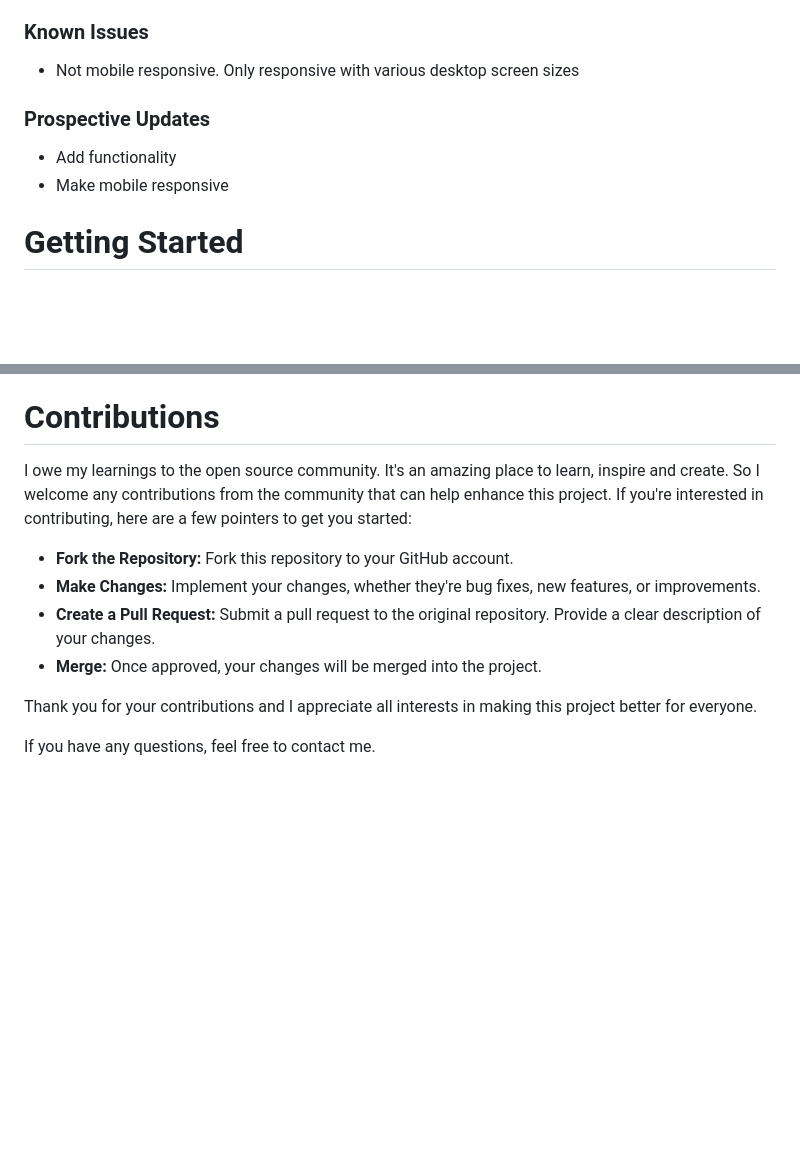
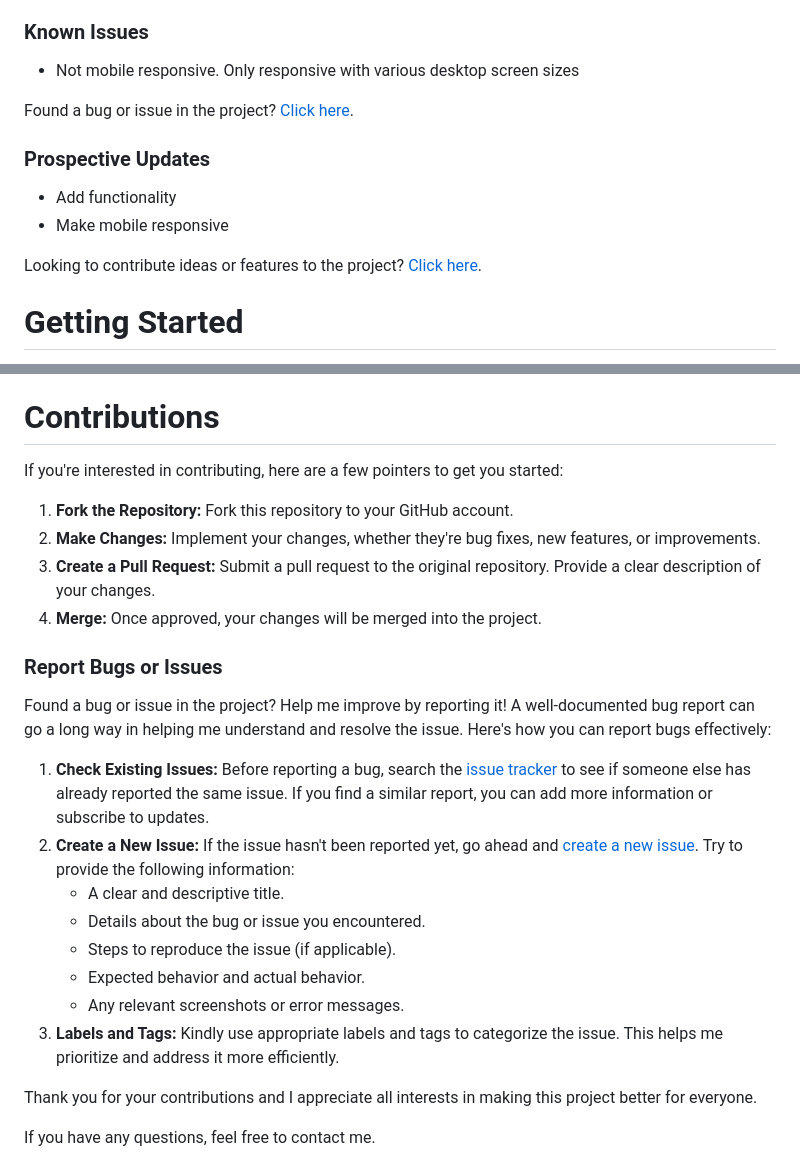
Before and after one commit to rjqocampo/admin-dashboard, a Markdown page: README.md, 2 parts joined by grey strips. Drawn GitHub-style; blank space fills up the shorter version.

```diff
--- a/README.md
+++ b/README.md
@@ -33,9 +33,13 @@ To practice and refine my HTML and CSS fundamentals, specifically grid layouts
 ### Known Issues
 * Not mobile responsive. Only responsive with various desktop screen sizes
 
+Found a bug or issue in the project? [Click here](https://github.com/rjqocampo/admin-dashboard#contributions).
+
 ### Prospective Updates
 * Add functionality
 * Make mobile responsive
+
+Looking to contribute ideas or features to the project? [Click here](https://github.com/rjqocampo/admin-dashboard#contributions).
 
 # Getting Started
 You can start the project in two ways:
@@ -60,12 +64,25 @@ _or_
 
 # Contributions
 
-I owe my learnings to the open source community. It's an amazing place to learn, inspire and create.  So I welcome any contributions from the community that can help enhance this project. If you're interested in contributing, here are a few pointers to get you started:
+If you're interested in contributing, here are a few pointers to get you started:
 
-* **Fork the Repository:** Fork this repository to your GitHub account.
-* **Make Changes:** Implement your changes, whether they're bug fixes, new features, or improvements.
-* **Create a Pull Request:** Submit a pull request to the original repository. Provide a clear description of your changes.
-* **Merge:** Once approved, your changes will be merged into the project.
+1. **Fork the Repository:** Fork this repository to your GitHub account.
+2. **Make Changes:** Implement your changes, whether they're bug fixes, new features, or improvements.
+3. **Create a Pull Request:** Submit a pull request to the original repository. Provide a clear description of your changes.
+4. **Merge:** Once approved, your changes will be merged into the project.
+
+### Report Bugs or Issues
+
+Found a bug or issue in the project? Help me improve by reporting it! A well-documented bug report can go a long way in helping me understand and resolve the issue. Here's how you can report bugs effectively:
+
+1. **Check Existing Issues:** Before reporting a bug, search the [issue tracker](https://github.com/rjqocampo/admin-dashboard/issues) to see if someone else has already reported the same issue. If you find a similar report, you can add more information or subscribe to updates.
+2. **Create a New Issue:** If the issue hasn't been reported yet, go ahead and [create a new issue](https://github.com/rjqocampo/admin-dashboard/issues/new). Try to provide the following information:
+   * A clear and descriptive title.
+   * Details about the bug or issue you encountered.
+   * Steps to reproduce the issue (if applicable).
+   * Expected behavior and actual behavior.
+   * Any relevant screenshots or error messages.
+3. **Labels and Tags:** Kindly use appropriate labels and tags to categorize the issue. This helps me prioritize and address it more efficiently.
 
 Thank you for your contributions and I appreciate all interests in making this project better for everyone.
 
```
